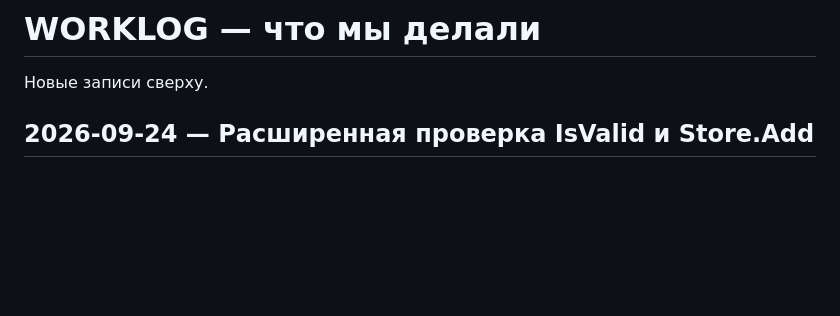
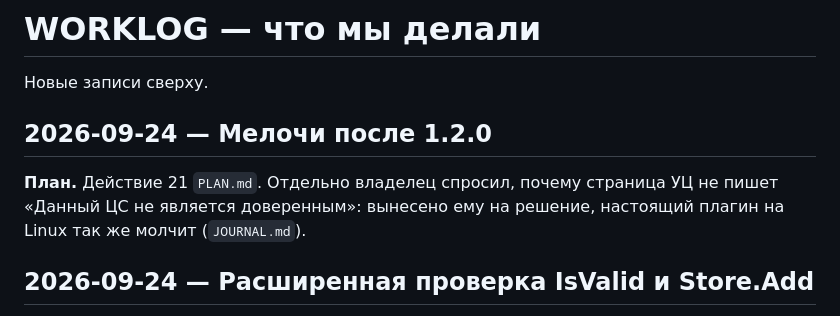
Before and after one commit to code-agent-43824/extension2, a Markdown page: docs/WORKLOG.md, the part around the change. Rendered like a GitHub page; blank space fills up the shorter version.

Commit message:
docs: plan the owner's small fixes after 1.2.0 (action 21)
Co-Authored-By: Claude Opus 5.5 (1M context) <noreply@anthropic.com>
Claude-Session: https://claude.ai/code/session_013vk4ZGY6wCoLL5dGVr4PMs

```diff
--- a/docs/WORKLOG.md
+++ b/docs/WORKLOG.md
@@ -1,6 +1,11 @@
 # WORKLOG — что мы делали
 
 Новые записи сверху.
+
+## 2026-09-24 — Мелочи после 1.2.0
+
+**План.** Действие 21 `PLAN.md`. Отдельно владелец спросил, почему страница УЦ не пишет «Данный ЦС не является
+доверенным»: вынесено ему на решение, настоящий плагин на Linux так же молчит (`JOURNAL.md`).
 
 ## 2026-09-24 — Расширенная проверка IsValid и Store.Add
 
```
Also changed, not shown: docs/PLAN.md (+2 -0 lines).
